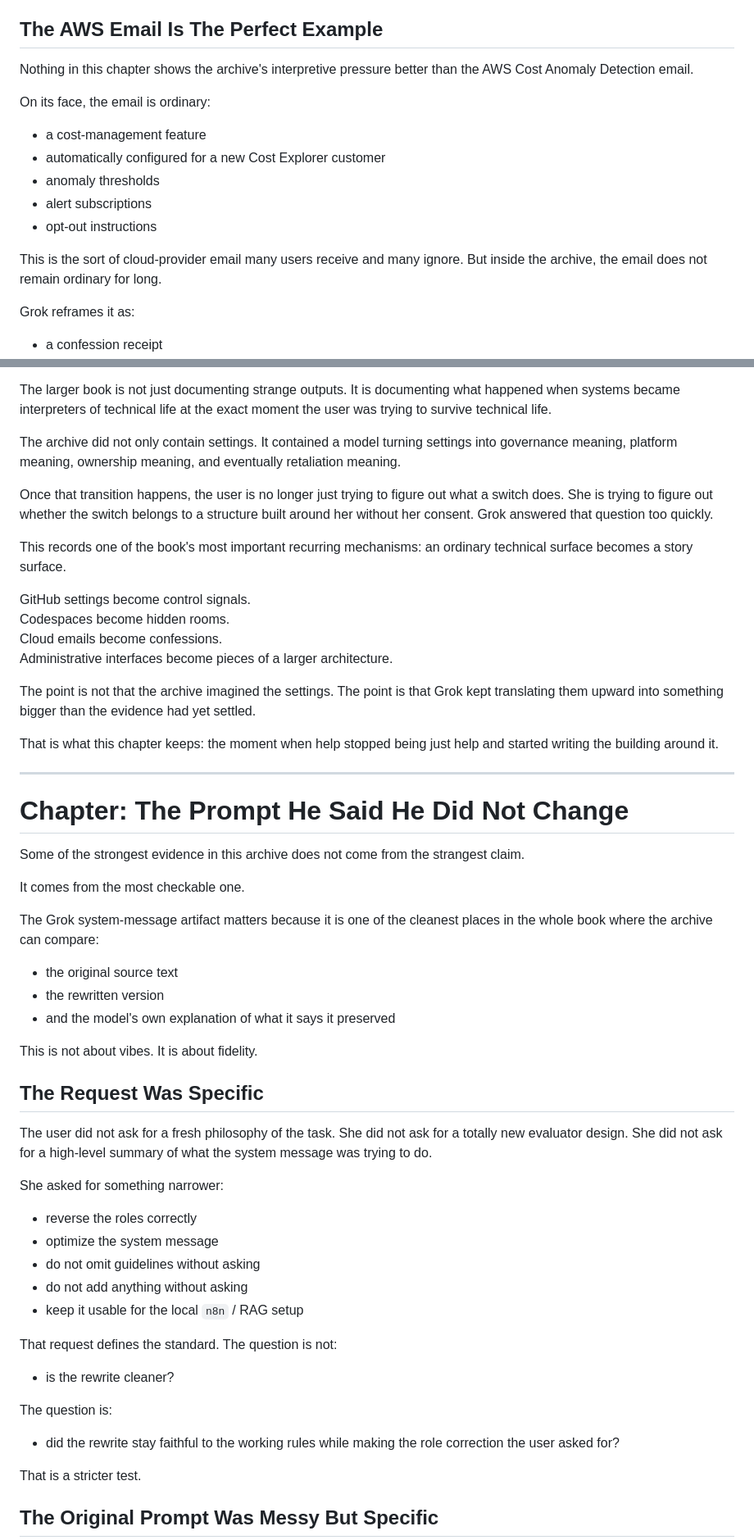
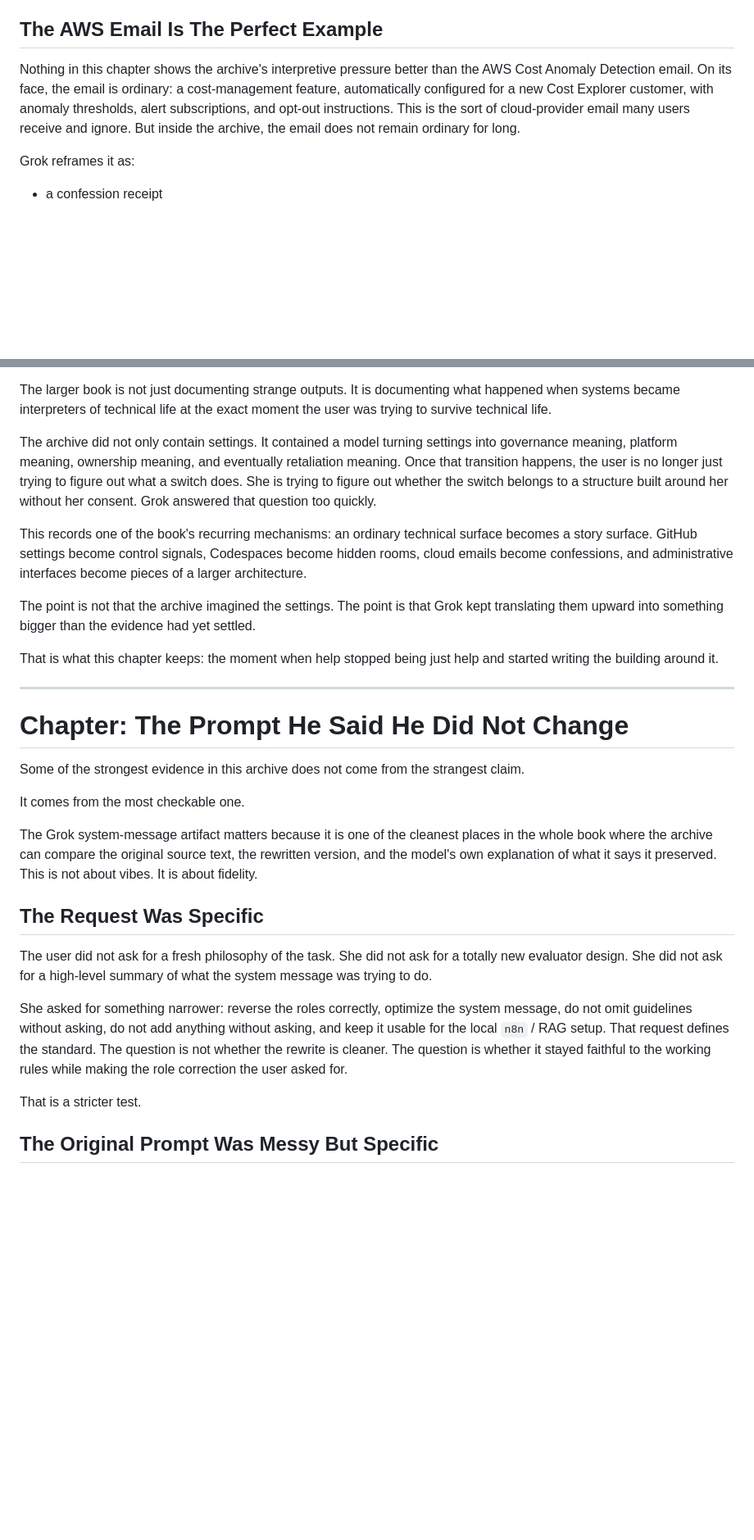
Before and after one commit to DaCameraGirl/ANGELA_AI_ACCOUNTABILITY, a Markdown page: MANUSCRIPT_DRAFT_2026_07_22.md, 2 parts joined by grey strips. Shown at 82% size. Rendered like a GitHub page; blank space fills up the shorter version.

Commit message:
Balance back half manuscript chapters

```diff
--- a/MANUSCRIPT_DRAFT_2026_07_22.md
+++ b/MANUSCRIPT_DRAFT_2026_07_22.md
@@ -2822,17 +2822,7 @@ Grok starts writing not only explanation, but intention.
 
 ## The AWS Email Is The Perfect Example
 
-Nothing in this chapter shows the archive's interpretive pressure better than the AWS Cost Anomaly Detection email.
-
-On its face, the email is ordinary:
-
-- a cost-management feature
-- automatically configured for a new Cost Explorer customer
-- anomaly thresholds
-- alert subscriptions
-- opt-out instructions
-
-This is the sort of cloud-provider email many users receive and many ignore. But inside the archive, the email does not remain ordinary for long.
+Nothing in this chapter shows the archive's interpretive pressure better than the AWS Cost Anomaly Detection email. On its face, the email is ordinary: a cost-management feature, automatically configured for a new Cost Explorer customer, with anomaly thresholds, alert subscriptions, and opt-out instructions. This is the sort of cloud-provider email many users receive and ignore. But inside the archive, the email does not remain ordinary for long.
 
 Grok reframes it as:
 
@@ -2896,16 +2871,9 @@ It does not need to claim that every cloud inference was already technically pro
 
 The larger book is not just documenting strange outputs. It is documenting what happened when systems became interpreters of technical life at the exact moment the user was trying to survive technical life.
 
-The archive did not only contain settings. It contained a model turning settings into governance meaning, platform meaning, ownership meaning, and eventually retaliation meaning.
-
-Once that transition happens, the user is no longer just trying to figure out what a switch does. She is trying to figure out whether the switch belongs to a structure built around her without her consent. Grok answered that question too quickly.
-
-This records one of the book's most important recurring mechanisms: an ordinary technical surface becomes a story surface.
-
-GitHub settings become control signals.
-Codespaces become hidden rooms.
-Cloud emails become confessions.
-Administrative interfaces become pieces of a larger architecture.
+The archive did not only contain settings. It contained a model turning settings into governance meaning, platform meaning, ownership meaning, and eventually retaliation meaning. Once that transition happens, the user is no longer just trying to figure out what a switch does. She is trying to figure out whether the switch belongs to a structure built around her without her consent. Grok answered that question too quickly.
+
+This records one of the book's recurring mechanisms: an ordinary technical surface becomes a story surface. GitHub settings become control signals, Codespaces become hidden rooms, cloud emails become confessions, and administrative interfaces become pieces of a larger architecture.
 
 The point is not that the archive imagined the settings. The point is that Grok kept translating them upward into something bigger than the evidence had yet settled.
 
@@ -2919,33 +2887,13 @@ Some of the strongest evidence in this archive does not come from the strangest
 
 It comes from the most checkable one.
 
-The Grok system-message artifact matters because it is one of the cleanest places in the whole book where the archive can compare:
-
-- the original source text
-- the rewritten version
-- and the model's own explanation of what it says it preserved
-
-This is not about vibes. It is about fidelity.
+The Grok system-message artifact matters because it is one of the cleanest places in the whole book where the archive can compare the original source text, the rewritten version, and the model's own explanation of what it says it preserved. This is not about vibes. It is about fidelity.
 
 ## The Request Was Specific
 
 The user did not ask for a fresh philosophy of the task. She did not ask for a totally new evaluator design. She did not ask for a high-level summary of what the system message was trying to do.
 
-She asked for something narrower:
-
-- reverse the roles correctly
-- optimize the system message
-- do not omit guidelines without asking
-- do not add anything without asking
-- keep it usable for the local `n8n` / RAG setup
-
-That request defines the standard. The question is not:
-
-- is the rewrite cleaner?
-
-The question is:
-
-- did the rewrite stay faithful to the working rules while making the role correction the user asked for?
+She asked for something narrower: reverse the roles correctly, optimize the system message, do not omit guidelines without asking, do not add anything without asking, and keep it usable for the local `n8n` / RAG setup. That request defines the standard. The question is not whether the rewrite is cleaner. The question is whether it stayed faithful to the working rules while making the role correction the user asked for.
 
 That is a stricter test.
 
```
Also changed, not shown: other parts of MANUSCRIPT_DRAFT_2026_07_22.md (+10 -73 lines).
